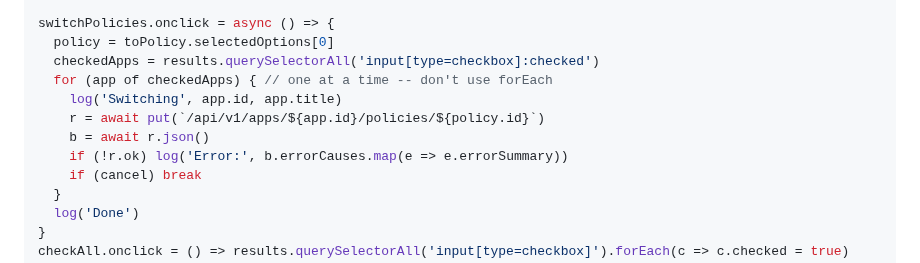
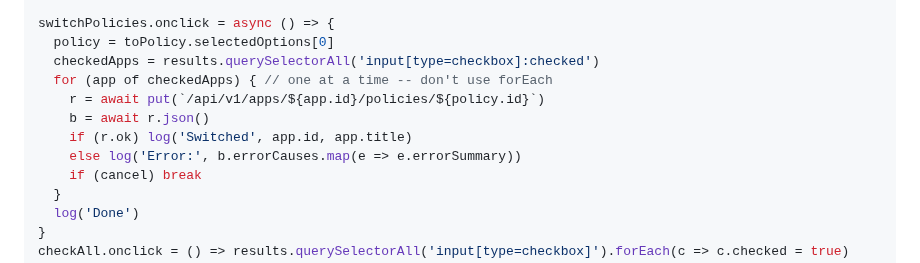
Before and after one commit to gabrielsroka/gabrielsroka.github.io, a Markdown page: console/examples.md, the part around the change. Drawn GitHub-style.

```diff
--- a/console/examples.md
+++ b/console/examples.md
@@ -422,10 +422,10 @@ switchPolicies.onclick = async () => {
   policy = toPolicy.selectedOptions[0]
   checkedApps = results.querySelectorAll('input[type=checkbox]:checked')
   for (app of checkedApps) { // one at a time -- don't use forEach
-    log('Switching', app.id, app.title)
     r = await put(`/api/v1/apps/${app.id}/policies/${policy.id}`)
     b = await r.json()
-    if (!r.ok) log('Error:', b.errorCauses.map(e => e.errorSummary))
+    if (r.ok) log('Switched', app.id, app.title)
+    else log('Error:', b.errorCauses.map(e => e.errorSummary))
     if (cancel) break
   }
   log('Done')
```
